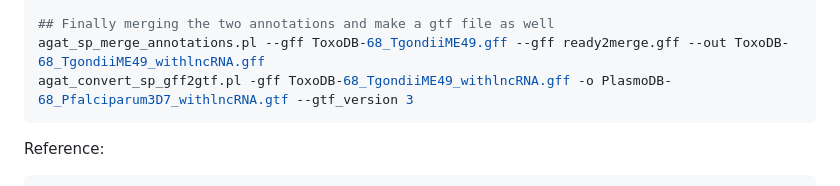
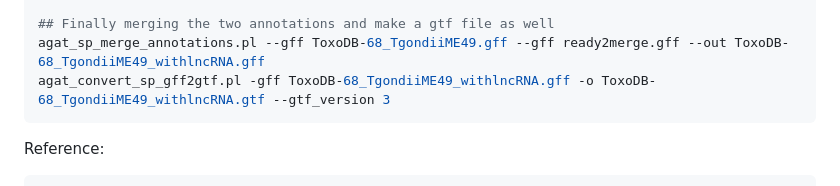
Before and after one commit to Rohit-Satyam/RNAgrinder, a Markdown page: README.md, the part around the change. GitHub-like rendering.

````diff
--- a/README.md
+++ b/README.md
@@ -83,7 +83,7 @@ $3 == "exon" {
 
 ## Finally merging the two annotations and make a gtf file as well
 agat_sp_merge_annotations.pl --gff ToxoDB-68_TgondiiME49.gff --gff ready2merge.gff --out ToxoDB-68_TgondiiME49_withlncRNA.gff
-agat_convert_sp_gff2gtf.pl -gff ToxoDB-68_TgondiiME49_withlncRNA.gff -o PlasmoDB-68_Pfalciparum3D7_withlncRNA.gtf --gtf_version 3
+agat_convert_sp_gff2gtf.pl -gff ToxoDB-68_TgondiiME49_withlncRNA.gff -o ToxoDB-68_TgondiiME49_withlncRNA.gtf --gtf_version 3
 ```
 Reference:
 ```
````
